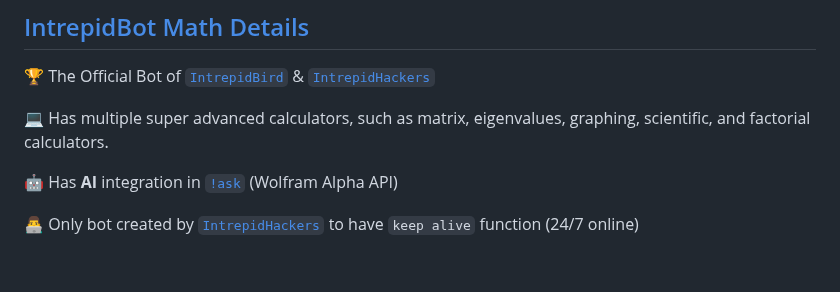
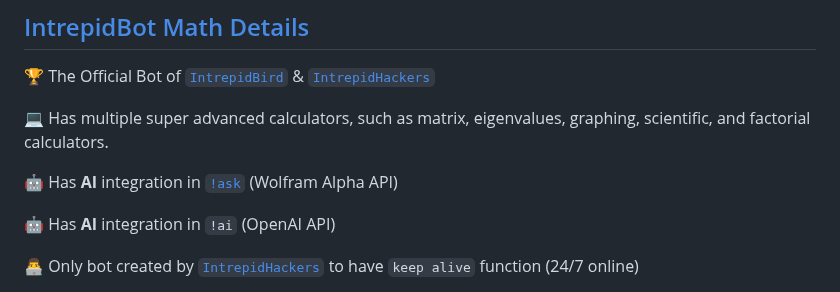
Before and after one commit to intrepidbird/gauss, a Markdown page: README.md, the part around the change. GitHub-like rendering; blank space fills up the shorter version.

```diff
--- a/README.md
+++ b/README.md
@@ -15,6 +15,8 @@
 💻 Has multiple super advanced calculators, such as matrix, eigenvalues, graphing, scientific, and factorial calculators.
 
 🤖 Has **AI** integration in [`!ask`](https://github.com/intrepidbird/intrepidbot/blob/main/mathbot/math-ai.py) (Wolfram Alpha API)
+
+🤖 Has **AI** integration in `!ai` (OpenAI API)
 
 👨‍💻 Only bot created by [`IntrepidHackers`](https://github.com/intrepidhackers) to have `keep alive` function (24/7 online)
 
```
